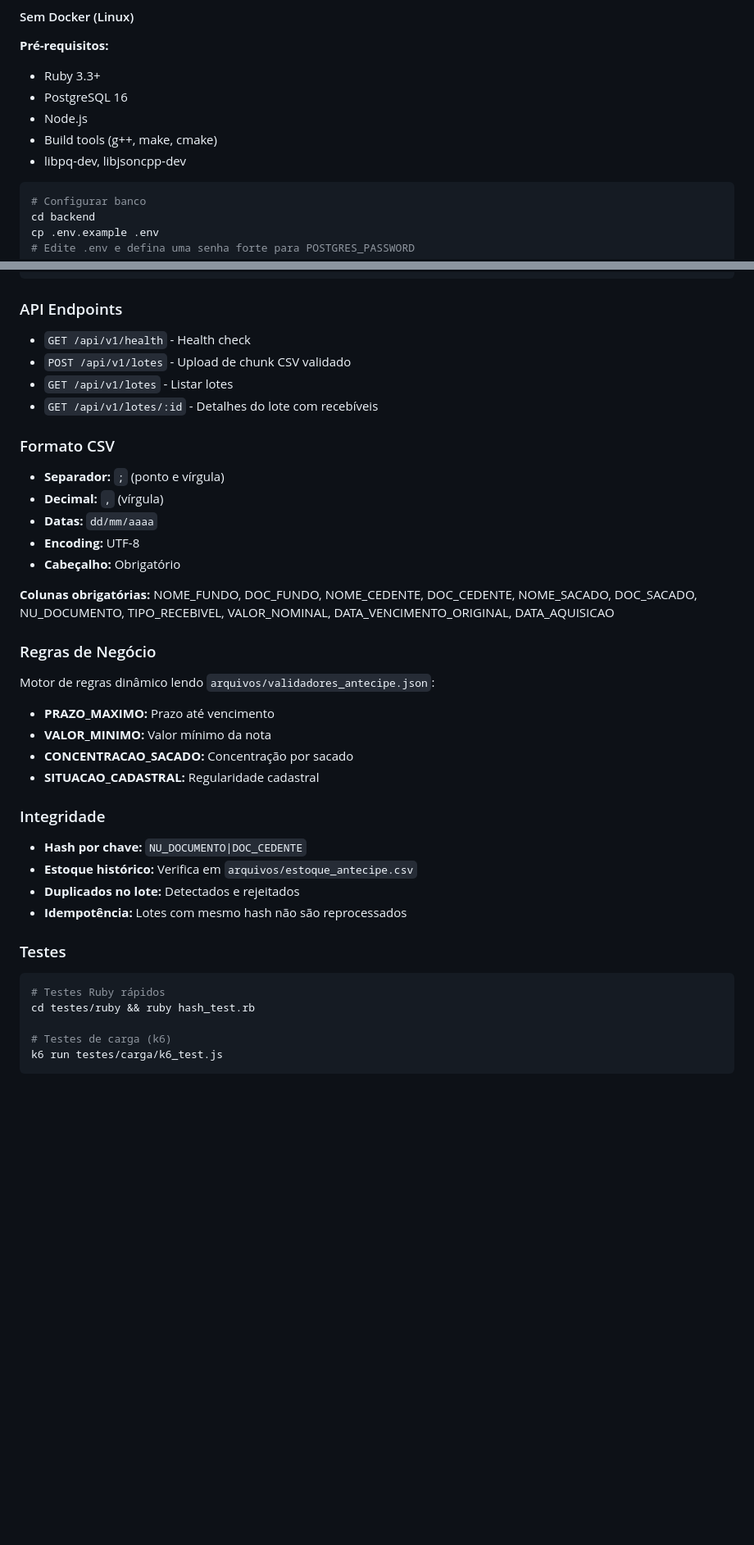
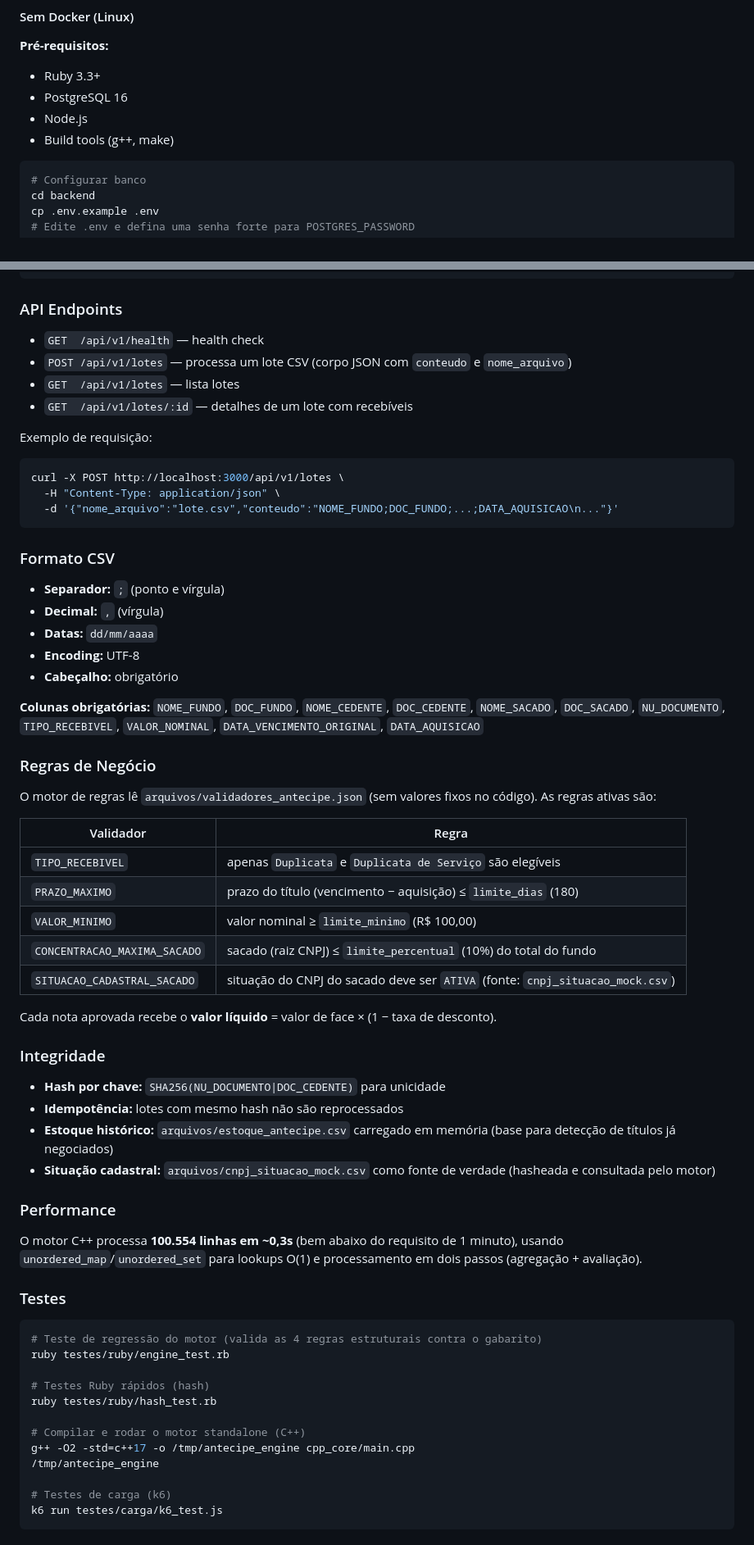
Before and after one commit to adalbertobrant/PinkAliensDevsUFU, a Markdown page: README.md, 2 parts joined by grey strips. Shown at 82% size. Drawn GitHub-style; blank space fills up the shorter version.

Commit message:
docs: atualiza README com regras reais, performance e instruções de build

````diff
--- a/README.md
+++ b/README.md
@@ -78,8 +79,7 @@ docker-compose exec backend rails db:create db:migrate
 - Ruby 3.3+
 - PostgreSQL 16
 - Node.js
-- Build tools (g++, make, cmake)
-- libpq-dev, libjsoncpp-dev
+- Build tools (g++, make)
 
 ```bash
 # Configurar banco
@@ -105,10 +105,18 @@ rails server
 
 ### API Endpoints
 
-- `GET /api/v1/health` - Health check
-- `POST /api/v1/lotes` - Upload de chunk CSV validado
-- `GET /api/v1/lotes` - Listar lotes
-- `GET /api/v1/lotes/:id` - Detalhes do lote com recebíveis
+- `GET  /api/v1/health` — health check
+- `POST /api/v1/lotes` — processa um lote CSV (corpo JSON com `conteudo` e `nome_arquivo`)
+- `GET  /api/v1/lotes` — lista lotes
+- `GET  /api/v1/lotes/:id` — detalhes de um lote com recebíveis
+
+Exemplo de requisição:
+
+```bash
+curl -X POST http://localhost:3000/api/v1/lotes \
+  -H "Content-Type: application/json" \
+  -d '{"nome_arquivo":"lote.csv","conteudo":"NOME_FUNDO;DOC_FUNDO;...;DATA_AQUISICAO\n..."}'
+```
 
 ### Formato CSV
 
@@ -116,30 +124,48 @@ rails server
 - **Decimal:** `,` (vírgula)
 - **Datas:** `dd/mm/aaaa`
 - **Encoding:** UTF-8
-- **Cabeçalho:** Obrigatório
+- **Cabeçalho:** obrigatório
 
 **Colunas obrigatórias:**
-NOME_FUNDO, DOC_FUNDO, NOME_CEDENTE, DOC_CEDENTE, NOME_SACADO, DOC_SACADO, NU_DOCUMENTO, TIPO_RECEBIVEL, VALOR_NOMINAL, DATA_VENCIMENTO_ORIGINAL, DATA_AQUISICAO
+`NOME_FUNDO`, `DOC_FUNDO`, `NOME_CEDENTE`, `DOC_CEDENTE`, `NOME_SACADO`, `DOC_SACADO`, `NU_DOCUMENTO`, `TIPO_RECEBIVEL`, `VALOR_NOMINAL`, `DATA_VENCIMENTO_ORIGINAL`, `DATA_AQUISICAO`
 
 ### Regras de Negócio
 
-Motor de regras dinâmico lendo `arquivos/validadores_antecipe.json`:
-- **PRAZO_MAXIMO:** Prazo até vencimento
-- **VALOR_MINIMO:** Valor mínimo da nota
-- **CONCENTRACAO_SACADO:** Concentração por sacado
-- **SITUACAO_CADASTRAL:** Regularidade cadastral
+O motor de regras lê `arquivos/validadores_antecipe.json` (sem valores fixos no código). As regras ativas são:
+
+| Validador | Regra |
+|---|---|
+| `TIPO_RECEBIVEL` | apenas `Duplicata` e `Duplicata de Serviço` são elegíveis |
+| `PRAZO_MAXIMO` | prazo do título (vencimento − aquisição) ≤ `limite_dias` (180) |
+| `VALOR_MINIMO` | valor nominal ≥ `limite_minimo` (R$ 100,00) |
+| `CONCENTRACAO_MAXIMA_SACADO` | sacado (raiz CNPJ) ≤ `limite_percentual` (10%) do total do fundo |
+| `SITUACAO_CADASTRAL_SACADO` | situação do CNPJ do sacado deve ser `ATIVA` (fonte: `cnpj_situacao_mock.csv`) |
+
+Cada nota aprovada recebe o **valor líquido** = valor de face × (1 − taxa de desconto).
 
 ### Integridade
-- **Hash por chave:** `NU_DOCUMENTO|DOC_CEDENTE`
-- **Estoque histórico:** Verifica em `arquivos/estoque_antecipe.csv`
-- **Duplicados no lote:** Detectados e rejeitados
-- **Idempotência:** Lotes com mesmo hash não são reprocessados
+
+- **Hash por chave:** `SHA256(NU_DOCUMENTO|DOC_CEDENTE)` para unicidade
+- **Idempotência:** lotes com mesmo hash não são reprocessados
+- **Estoque histórico:** `arquivos/estoque_antecipe.csv` carregado em memória (base para detecção de títulos já negociados)
+- **Situação cadastral:** `arquivos/cnpj_situacao_mock.csv` como fonte de verdade (hasheada e consultada pelo motor)
+
+### Performance
+
+O motor C++ processa **100.554 linhas em ~0,3s** (bem abaixo do requisito de 1 minuto), usando `unordered_map`/`unordered_set` para lookups O(1) e processamento em dois passos (agregação + avaliação).
 
 ### Testes
 
 ```bash
-# Testes Ruby rápidos
-cd testes/ruby && ruby hash_test.rb
+# Teste de regressão do motor (valida as 4 regras estruturais contra o gabarito)
+ruby testes/ruby/engine_test.rb
+
+# Testes Ruby rápidos (hash)
+ruby testes/ruby/hash_test.rb
+
+# Compilar e rodar o motor standalone (C++)
+g++ -O2 -std=c++17 -o /tmp/antecipe_engine cpp_core/main.cpp
+/tmp/antecipe_engine
 
 # Testes de carga (k6)
 k6 run testes/carga/k6_test.js
````
Also changed, not shown: other parts of README.md (+27 -25 lines).
